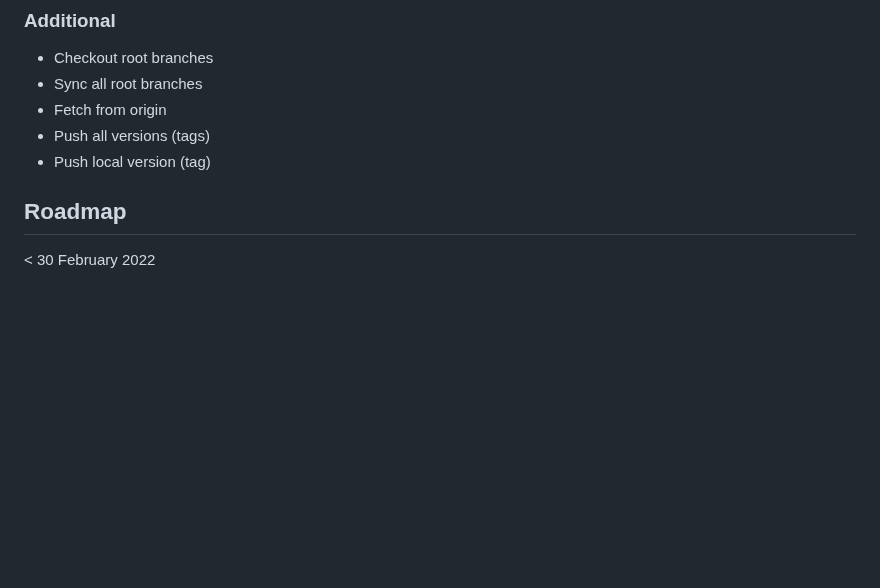
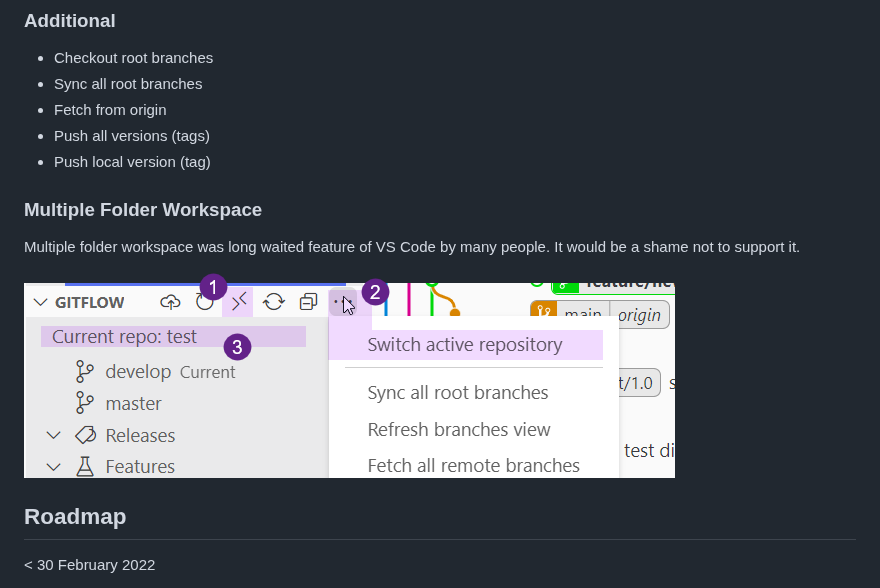
Before and after one commit to Serhioromano/vscode-gitflow, a Markdown page: README.md, the part around the change. Rendered like a GitHub page; pictures changed too: resources/media/mfw.png (added); blank space fills up the shorter version.

Commit message:
multifolder workspace

```diff
--- a/README.md
+++ b/README.md
@@ -31,6 +31,12 @@ All basic operations you need to do in a single place.
 - Fetch from origin
 - Push all versions (tags)
 - Push local version (tag)
+
+### Multiple Folder Workspace
+
+Multiple folder workspace was long waited feature of VS Code by many people. It would be a shame not to support it.
+
+![ext](https://raw.githubusercontent.com/Serhioromano/vscode-gitflow/main/resources/media/mfw.png)
 
 ## Roadmap
 
```
Also changed, not shown: 5 other files.
